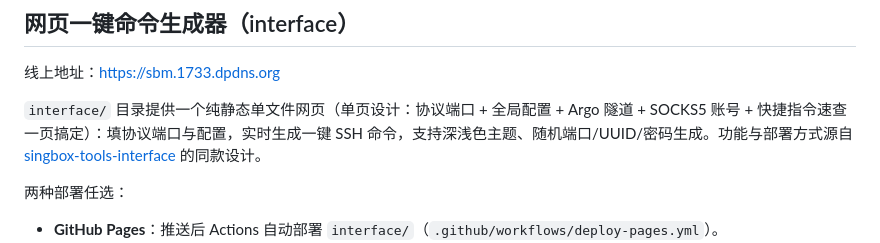
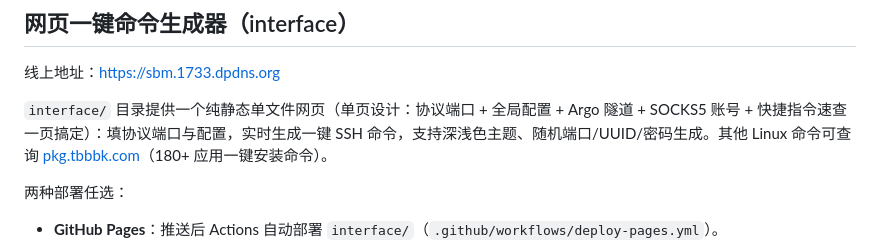
Before and after one commit to hynize/singbox-manager, a Markdown page: README.md, the part around the change. Rendered like a GitHub page.

Commit message:
docs: drop stale singbox-tools-interface references (repo removed)

```diff
--- a/README.md
+++ b/README.md
@@ -80,7 +80,7 @@ vlrt=2083 hypt=2082 name='HK' sbm rep
 
 线上地址：<https://sbm.1733.dpdns.org>
 
-`interface/` 目录提供一个纯静态单文件网页（单页设计：协议端口 + 全局配置 + Argo 隧道 + SOCKS5 账号 + 快捷指令速查一页搞定）：填协议端口与配置，实时生成一键 SSH 命令，支持深浅色主题、随机端口/UUID/密码生成。功能与部署方式源自 [singbox-tools-interface](https://github.com/hynize/singbox-tools-interface) 的同款设计。
+`interface/` 目录提供一个纯静态单文件网页（单页设计：协议端口 + 全局配置 + Argo 隧道 + SOCKS5 账号 + 快捷指令速查一页搞定）：填协议端口与配置，实时生成一键 SSH 命令，支持深浅色主题、随机端口/UUID/密码生成。其他 Linux 命令可查询 [pkg.tbbbk.com](https://pkg.tbbbk.com/)（180+ 应用一键安装命令）。
 
 两种部署任选：
 
```
